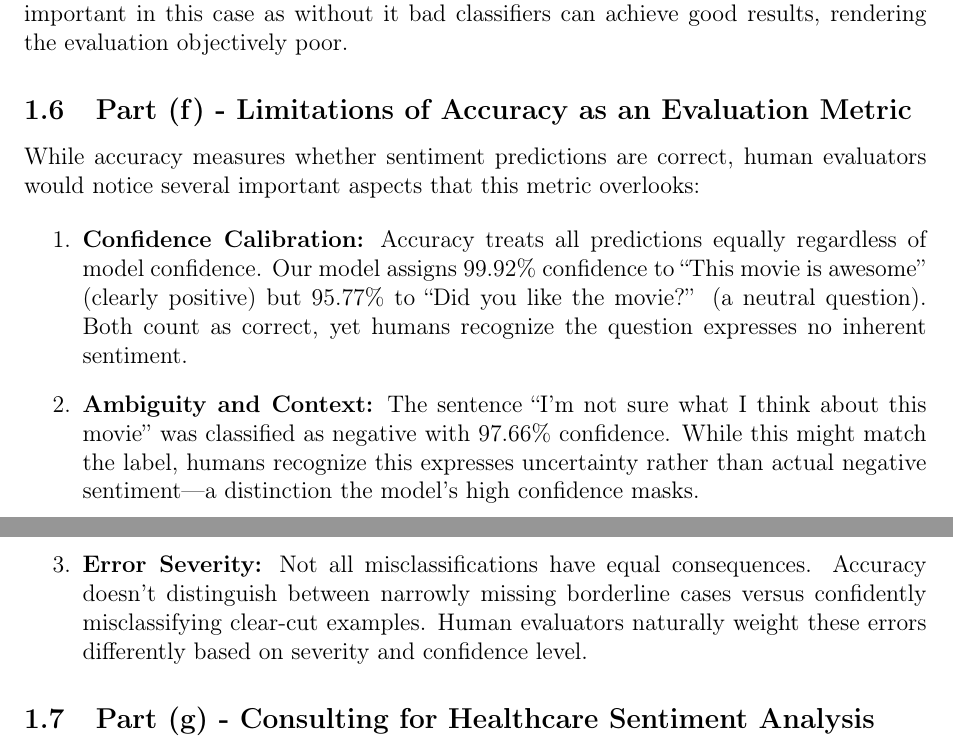
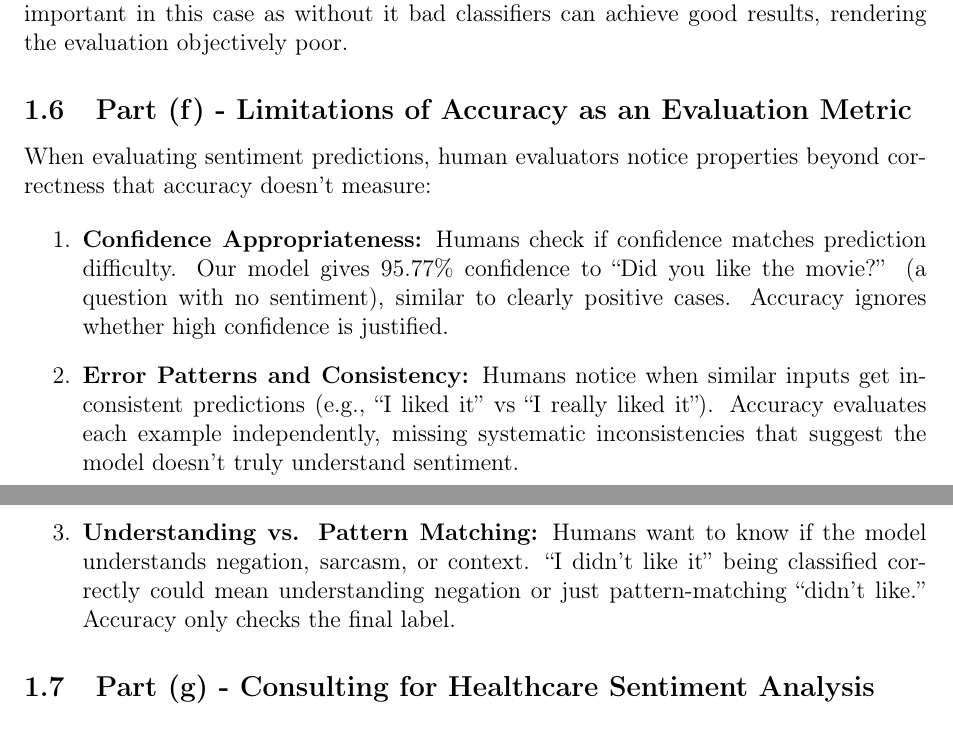
Before and after one commit to Ofek-Israeli/NLP_HW2, a LaTeX document (q5/q5.tex): two parts of pages 3 and 4 of 4, joined at a grey line, cut so that both start at the same text. Compiled offline with pdfLaTeX.

Commit message:
Finished

```diff
--- a/q5/q5.tex
+++ b/q5/q5.tex
@@ -105,14 +105,14 @@ With SST-2's balanced distribution, our 90.14\% accuracy genuinely reflects the
 
 \subsection{Part (f) - Limitations of Accuracy as an Evaluation Metric}
 
-While accuracy measures whether sentiment predictions are correct, human evaluators would notice several important aspects that this metric overlooks:
+When evaluating sentiment predictions, human evaluators notice properties beyond correctness that accuracy doesn't measure:
 
 \begin{enumerate}
-    \item \textbf{Confidence Calibration:} Accuracy treats all predictions equally regardless of model confidence. Our model assigns 99.92\% confidence to ``This movie is awesome'' (clearly positive) but 95.77\% to ``Did you like the movie?'' (a neutral question). Both count as correct, yet humans recognize the question expresses no inherent sentiment.
+    \item \textbf{Confidence Appropriateness:} Humans check if confidence matches prediction difficulty. Our model gives 95.77\% confidence to ``Did you like the movie?'' (a question with no sentiment), similar to clearly positive cases. Accuracy ignores whether high confidence is justified.
 
-    \item \textbf{Ambiguity and Context:} The sentence ``I'm not sure what I think about this movie'' was classified as negative with 97.66\% confidence. While this might match the label, humans recognize this expresses uncertainty rather than actual negative sentiment---a distinction the model's high confidence masks.
+    \item \textbf{Error Patterns and Consistency:} Humans notice when similar inputs get inconsistent predictions (e.g., ``I liked it'' vs ``I really liked it''). Accuracy evaluates each example independently, missing systematic inconsistencies that suggest the model doesn't truly understand sentiment.
 
-    \item \textbf{Error Severity:} Not all misclassifications have equal consequences. Accuracy doesn't distinguish between narrowly missing borderline cases versus confidently misclassifying clear-cut examples. Human evaluators naturally weight these errors differently based on severity and confidence level.
+    \item \textbf{Understanding vs. Pattern Matching:} Humans want to know if the model understands negation, sarcasm, or context. ``I didn't like it'' being classified correctly could mean understanding negation or just pattern-matching ``didn't like.'' Accuracy only checks the final label.
 \end{enumerate}
 
 
```
Also changed, not shown: q5/q5.pdf, 4 other files.
